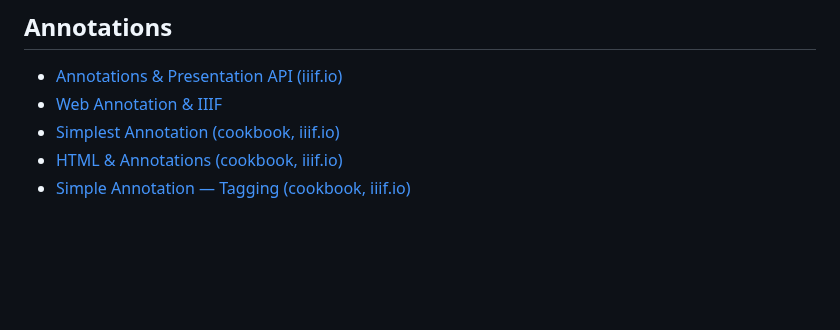
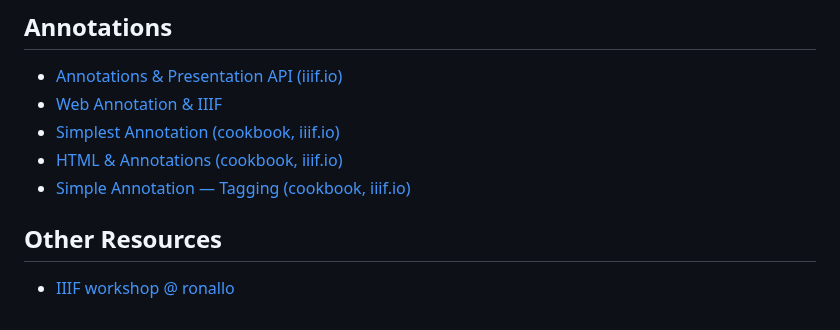
Before and after one commit to ditah-at/iiif, a Markdown page: RESOURCES.md, the part around the change. Rendered like a GitHub page; blank space fills up the shorter version.

Commit message:
Update RESOURCES.md
Add link

```diff
--- a/RESOURCES.md
+++ b/RESOURCES.md
@@ -57,3 +57,6 @@
 - [Simplest Annotation (cookbook, iiif.io)](https://iiif.io/api/cookbook/recipe/0266-full-canvas-annotation/)
 - [HTML & Annotations (cookbook, iiif.io)](https://iiif.io/api/cookbook/recipe/0019-html-in-annotations/)
 - [Simple Annotation — Tagging (cookbook, iiif.io)](https://iiif.io/api/cookbook/recipe/0021-tagging/)
+
+## Other Resources
+- [IIIF workshop @ ronallo](http://ronallo.com/iiif-workshop-new/)
```
